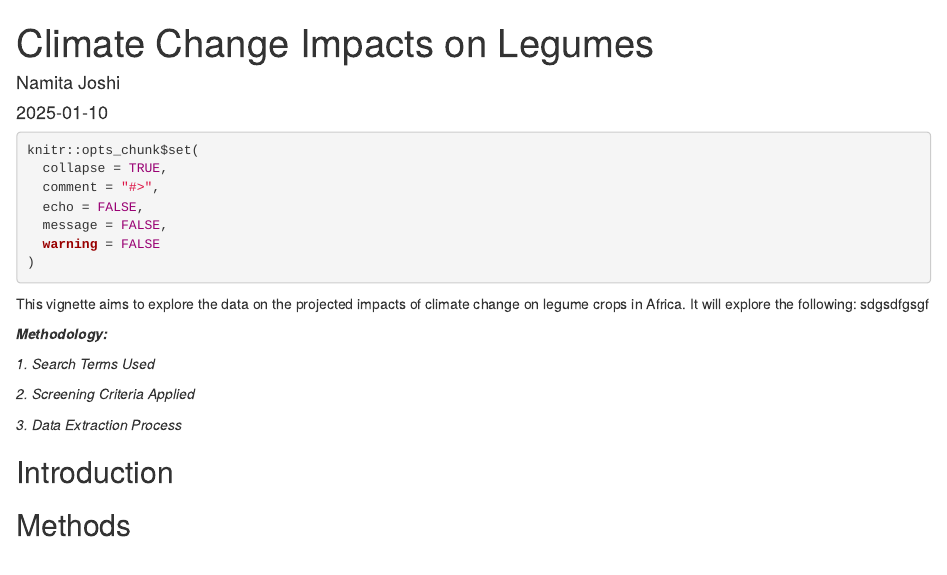
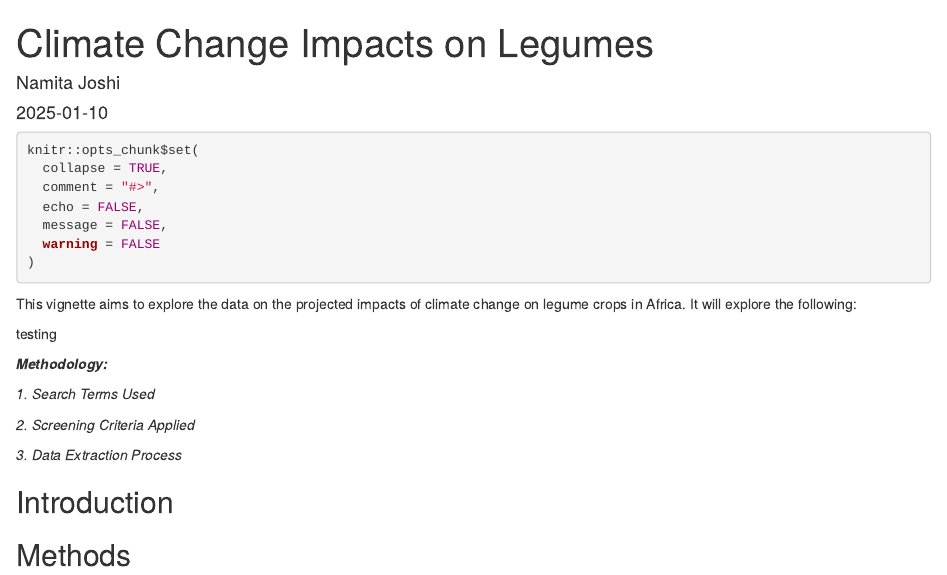
Before and after one commit to Namita-J/climate-impacts-legumes, an R Markdown document (Yield Predictions/Yield projections_legumes.Rmd): the page in a window 1100 px wide, from its top. Rendered offline with R 4.5, knitr and Pandoc, with nearby package versions.

Commit message:
testing the changed folder

````diff
--- a/Yield Predictions/Yield projections_legumes.Rmd
+++ b/Yield Predictions/Yield projections_legumes.Rmd
@@ -29,7 +29,8 @@ knitr::opts_chunk$set(
 ```
 
 This vignette aims to explore the data on the projected impacts of climate change on legume crops in Africa. It will explore the following:
-sdgsdfgsgf
+
+testing
 
 ***Methodology:***
 
````
Also changed, not shown: Yield Predictions/Yield-projections_legumes.html.
